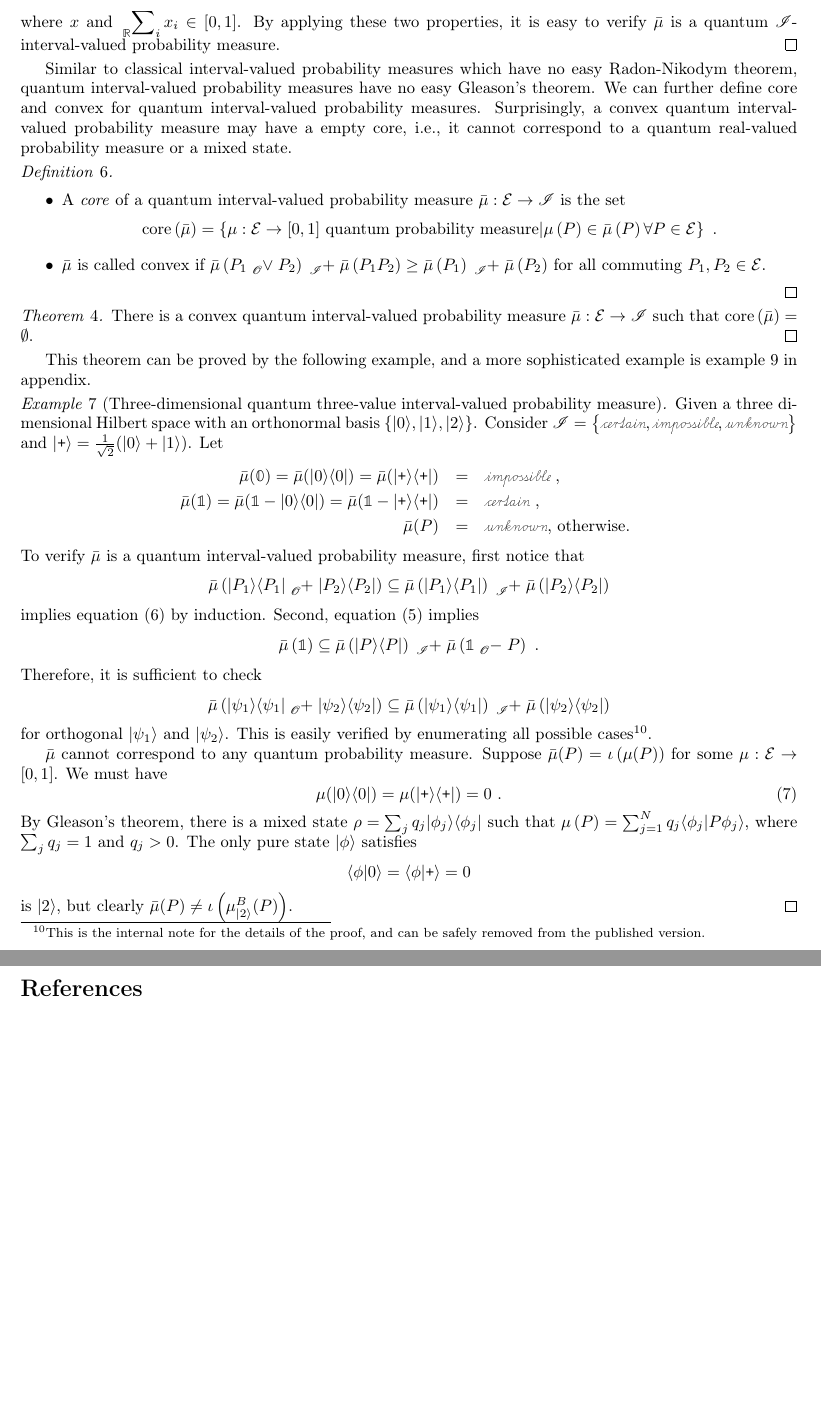
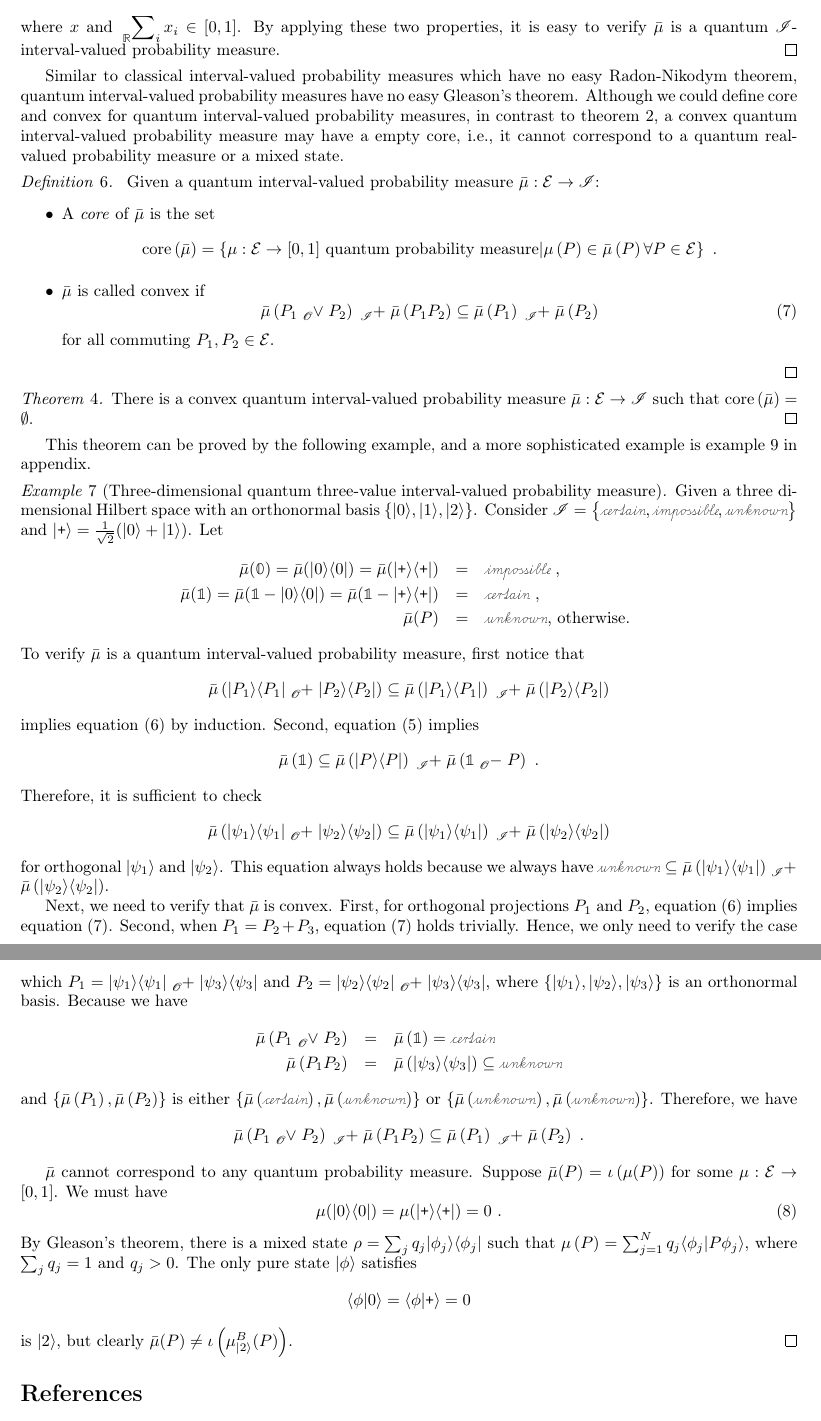
Before and after one commit to yuttai/Contextuality-and-Nonlocality-in-Discrete-Quantum-Theory, a LaTeX document (prob.tex): two parts of pages 11 and 12 of 17, joined at a grey line, cut so that both start at the same text, the shorter picture padded with empty space. Compiled offline with pdfLaTeX.

Commit message:
prob.tex updated...

```diff
--- a/prob.tex
+++ b/prob.tex
@@ -1493,21 +1491,23 @@ is a quantum \emph{$\mathscr{I}$}-interval-valued probability measure.\qed\end{e
 
 Similar to classical interval-valued probability measures which have
 no easy Radon-Nikodym theorem, quantum interval-valued probability
-measures have no easy Gleason's theorem. We can further define core
-and convex for quantum interval-valued probability measures. Surprisingly,
-a convex quantum interval-valued probability measure may have a empty
-core, i.e., it cannot correspond to a quantum real-valued probability
-measure or a mixed state.
-
-\begin{definition}~
+measures have no easy Gleason's theorem. Although we could define
+core and convex for quantum interval-valued probability measures,
+in contrast to theorem~\ref{thm:Shapley}, a convex quantum interval-valued
+probability measure may have a empty core, i.e., it cannot correspond
+to a quantum real-valued probability measure or a mixed state.
+
+\begin{definition}~Given a quantum interval-valued probability measure~$\bar{\mu}:\events\rightarrow\mathscr{I}$:
 \begin{itemize}
-\item A \emph{core} of a quantum interval-valued probability measure~$\bar{\mu}:\events\rightarrow\mathscr{I}$
-is the set
+\item A \emph{core} of $\bar{\mu}$ is the set
 \[
 \mathrm{core}\left(\bar{\mu}\right)=\left\{ \mu:\events\rightarrow[0,1]\textrm{ quantum probability measure}\middle|\mu\left(P\right)\in\bar{\mu}\left(P\right)\forall P\in\events\right\} \textrm{ .}
 \]
-\item $\bar{\mu}$ is called convex if $\bar{\mu}\left(P_{1}\tensor*[_{\mathscr{O}}]{\vee}{}P_{2}\right)\tensor*[_{\mathscr{I}}]{+}{}\bar{\mu}\left(P_{1}P_{2}\right)\ge\bar{\mu}\left(P_{1}\right)\tensor*[_{\mathscr{I}}]{+}{}\bar{\mu}\left(P_{2}\right)$
-for all commuting $P_{1},P_{2}\in\events$.
+\item $\bar{\mu}$ is called convex if
+\begin{equation}
+\bar{\mu}\left(P_{1}\tensor*[_{\mathscr{O}}]{\vee}{}P_{2}\right)\tensor*[_{\mathscr{I}}]{+}{}\bar{\mu}\left(P_{1}P_{2}\right)\subseteq\bar{\mu}\left(P_{1}\right)\tensor*[_{\mathscr{I}}]{+}{}\bar{\mu}\left(P_{2}\right)\label{eq:QuantumInterval-valuedProbability-Convex}
+\end{equation}
+ for all commuting $P_{1},P_{2}\in\events$.
 \end{itemize}
 \qed\end{definition}
 
@@ -1543,9 +1543,28 @@ Therefore, it is sufficient to check
 \[
 \bar{\mu}\left(\proj{\psi_{1}}\tensor*[_{\mathscr{O}}]{+}{}\proj{\psi_{2}}\right)\subseteq\bar{\mu}\left(\proj{\psi_{1}}\right)\tensor*[_{\mathscr{I}}]{+}{}\bar{\mu}\left(\proj{\psi_{2}}\right)
 \]
-for orthogonal $\ket{\psi_{1}}$ and $\ket{\psi_{2}}$. This is easily
-verified by enumerating all possible cases\footnote{This is the internal note for the details of the proof, and can be
-safely removed from the published version.}.
+for orthogonal $\ket{\psi_{1}}$ and $\ket{\psi_{2}}$. This equation
+always holds because we always have $\unknown\subseteq\bar{\mu}\left(\proj{\psi_{1}}\right)\tensor*[_{\mathscr{I}}]{+}{}\bar{\mu}\left(\proj{\psi_{2}}\right)$.
+
+Next, we need to verify that $\bar{\mu}$ is convex. First, for orthogonal
+projections $P_{1}$ and $P_{2}$, equation (\ref{eq:QuantumInterval-valuedProbability-Inclusion})
+implies equation (\ref{eq:QuantumInterval-valuedProbability-Convex}).
+Second, when $P_{1}=P_{2}+P_{3}$, equation (\ref{eq:QuantumInterval-valuedProbability-Convex})
+holds trivially. Hence, we only need to verify the case which $P_{1}=\proj{\psi_{1}}\tensor*[_{\mathscr{O}}]{+}{}\proj{\psi_{3}}$
+and $P_{2}=\proj{\psi_{2}}\tensor*[_{\mathscr{O}}]{+}{}\proj{\psi_{3}}$,
+where $\left\{ \ket{\psi_{1}},\ket{\psi_{2}},\ket{\psi_{3}}\right\} $
+is an orthonormal basis. Because we have
+\begin{eqnarray*}
+\bar{\mu}\left(P_{1}\tensor*[_{\mathscr{O}}]{\vee}{}P_{2}\right) & = & \bar{\mu}\left(\mathbb{1}\right)=\necess\\
+\bar{\mu}\left(P_{1}P_{2}\right) & = & \bar{\mu}\left(\proj{\psi_{3}}\right)\subseteq\unknown
+\end{eqnarray*}
+and $\left\{ \bar{\mu}\left(P_{1}\right),\bar{\mu}\left(P_{2}\right)\right\} $
+is either $\left\{ \bar{\mu}\left(\necess\right),\bar{\mu}\left(\unknown\right)\right\} $
+or $\left\{ \bar{\mu}\left(\unknown\right),\bar{\mu}\left(\unknown\right)\right\} $.
+Therefore, we have
+\[
+\bar{\mu}\left(P_{1}\tensor*[_{\mathscr{O}}]{\vee}{}P_{2}\right)\tensor*[_{\mathscr{I}}]{+}{}\bar{\mu}\left(P_{1}P_{2}\right)\subseteq\bar{\mu}\left(P_{1}\right)\tensor*[_{\mathscr{I}}]{+}{}\bar{\mu}\left(P_{2}\right)\textrm{ .}
+\]
 
 $\bar{\mu}$ cannot correspond to any quantum probability measure.
 Suppose $\bar{\mu}(P)=\iota\left(\mu(P)\right)$ for some $\mu:\events\rightarrow\left[0,1\right]$.
```
Also changed, not shown: prob.pdf, prob.tex (10 more changed lines), 1 other file.
